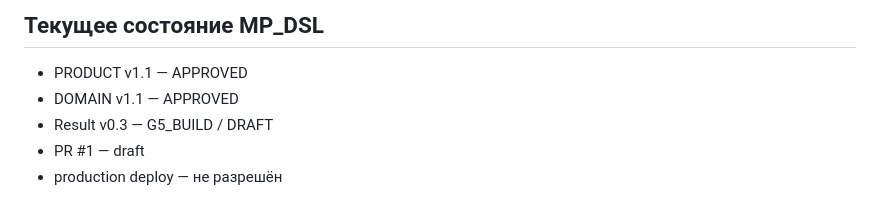
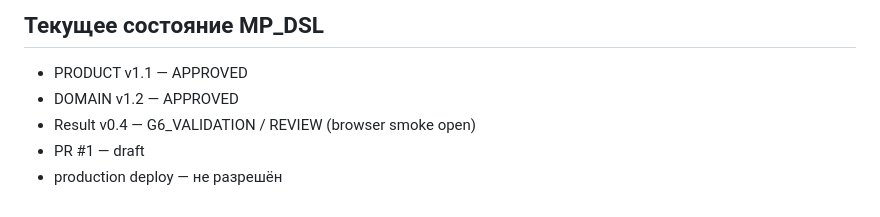
Before and after one commit to SLADZARI/The-Same-Wavelength, a Markdown page: README.md, the part around the change. GitHub-like rendering.

Commit message:
Align README with current validation gate

```diff
--- a/README.md
+++ b/README.md
@@ -83,7 +83,7 @@ python3 -m http.server 8080
 ## Текущее состояние MP_DSL
 
 - PRODUCT v1.1 — APPROVED
-- DOMAIN v1.1 — APPROVED
-- Result v0.3 — G5_BUILD / DRAFT
+- DOMAIN v1.2 — APPROVED
+- Result v0.4 — G6_VALIDATION / REVIEW (browser smoke open)
 - PR #1 — draft
 - production deploy — не разрешён
```
